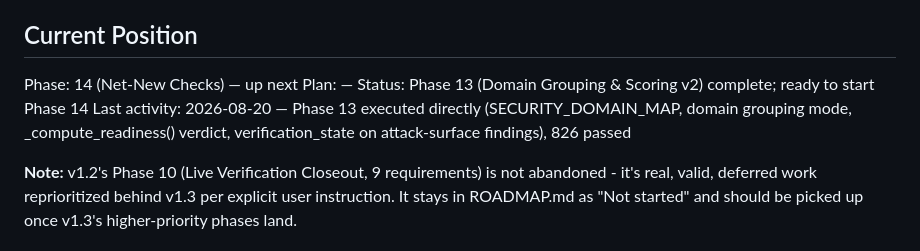
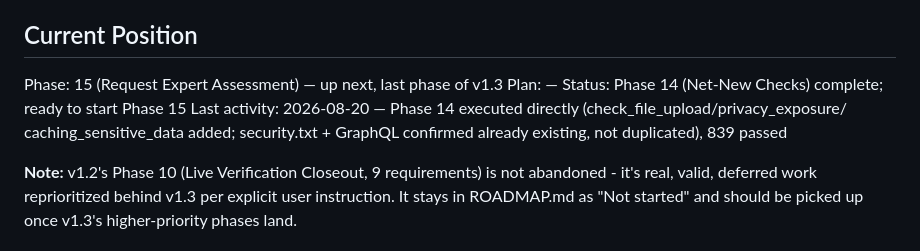
Before and after one commit to Ayomide1450/WebVulnScanner, a Markdown page: .planning/STATE.md, the part around the change. GitHub-like rendering.

```diff
--- a/.planning/STATE.md
+++ b/.planning/STATE.md
@@ -25,11 +25,12 @@ non-destructive scans against their own infrastructure and get findings they can
 
 ## Current Position
 
-Phase: 14 (Net-New Checks) — up next
+Phase: 15 (Request Expert Assessment) — up next, last phase of v1.3
 Plan: —
-Status: Phase 13 (Domain Grouping & Scoring v2) complete; ready to start Phase 14
-Last activity: 2026-08-20 — Phase 13 executed directly (SECURITY_DOMAIN_MAP, domain grouping
-mode, _compute_readiness() verdict, verification_state on attack-surface findings), 826 passed
+Status: Phase 14 (Net-New Checks) complete; ready to start Phase 15
+Last activity: 2026-08-20 — Phase 14 executed directly (check_file_upload/privacy_exposure/
+caching_sensitive_data added; security.txt + GraphQL confirmed already existing, not duplicated),
+839 passed
 
 **Note:** v1.2's Phase 10 (Live Verification Closeout, 9 requirements) is not abandoned - it's
 real, valid, deferred work reprioritized behind v1.3 per explicit user instruction. It stays in
```
Also changed, not shown: .planning/REQUIREMENTS.md (+11 -9 lines), .planning/ROADMAP.md (+9 -2 lines).
